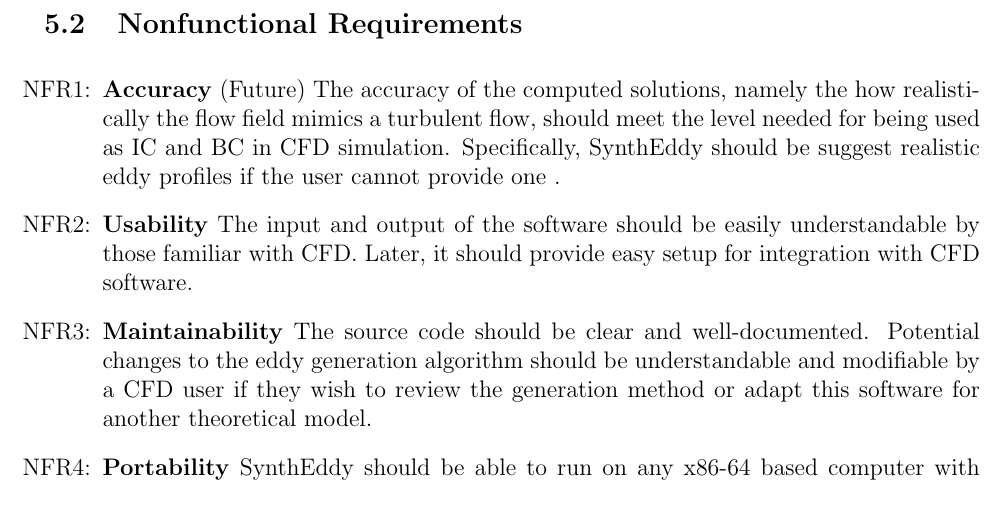
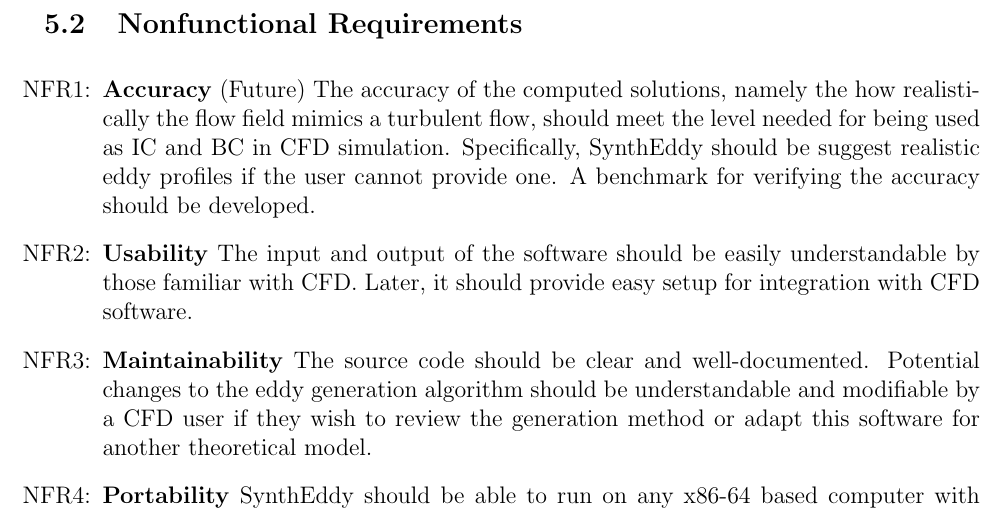
Before and after one commit to omltcat/turbulent-flow, a LaTeX document (docs/SRS/SRS.tex): part of page 20 of 24, cut so that both start at the same text. Compiled offline with pdfLaTeX.

Commit message:
SRS: NFR1 should point to VnV benchmark test Fixes #54

```diff
--- a/docs/SRS/SRS.tex
+++ b/docs/SRS/SRS.tex
@@ -1253,7 +1253,7 @@ A correct solution must be a divergence-free velocity field, obeying conservatio
 \noindent \begin{itemize}
 
 \item[NFR\refstepcounter{nfrnum}\thenfrnum \label{NFR_Accuracy}:]
-  \textbf{Accuracy} (Future) The accuracy of the computed solutions, namely the how realistically the flow field mimics a turbulent flow, should meet the level needed for being used as IC and BC in CFD simulation. Specifically, \progname{} should be suggest realistic eddy profiles if the user cannot provide one .
+  \textbf{Accuracy} (Future) The accuracy of the computed solutions, namely the how realistically the flow field mimics a turbulent flow, should meet the level needed for being used as IC and BC in CFD simulation. Specifically, \progname{} should be suggest realistic eddy profiles if the user cannot provide one. A benchmark for verifying the accuracy should be developed.
   % \plt{Characterize the accuracy by giving the context/use for
   %   the software.  Maybe something like, ``The accuracy of the computed
   %   solutions should meet the level needed for $<$engineering or scientific
```
Also changed, not shown: docs/SRS/SRS.pdf.
